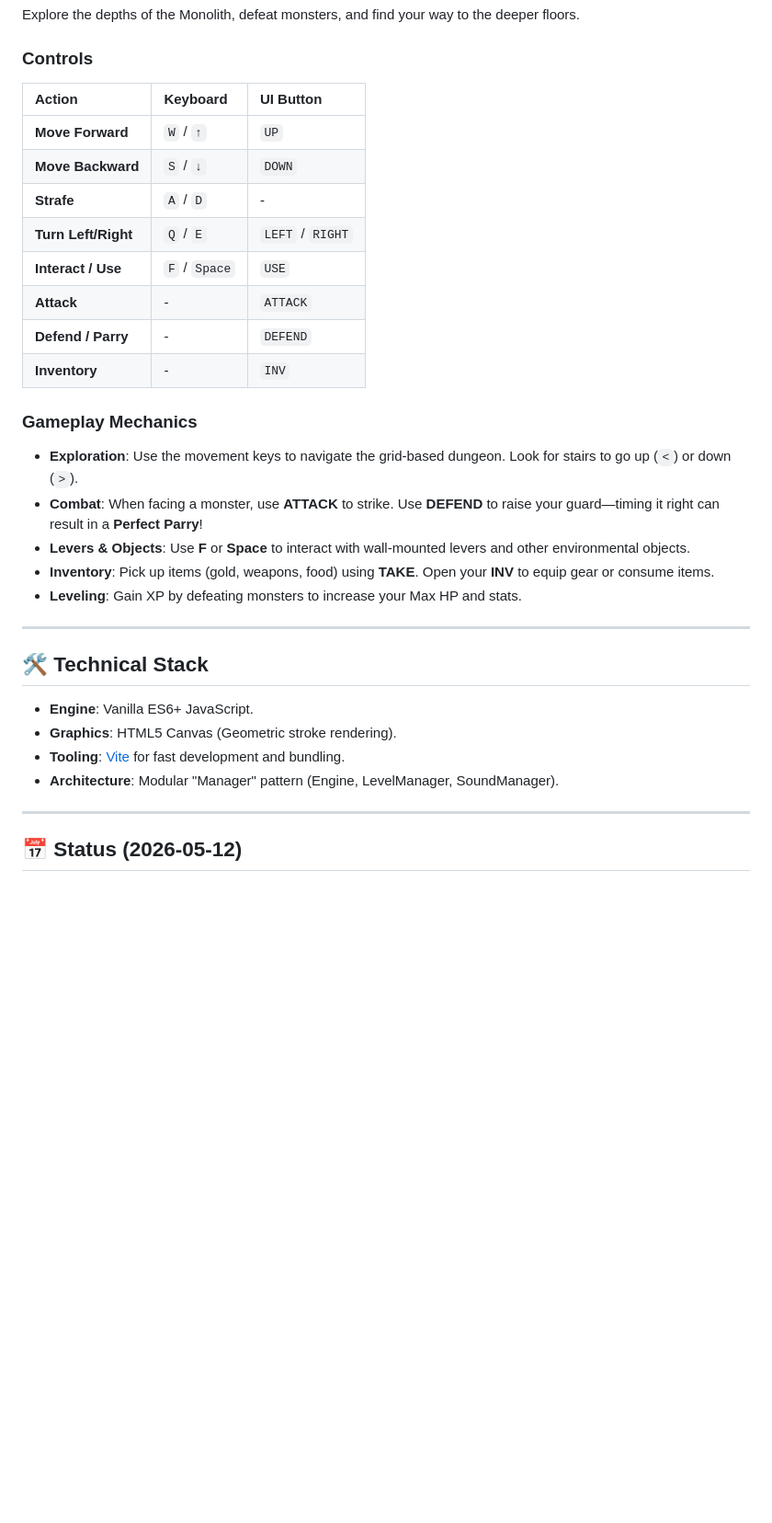
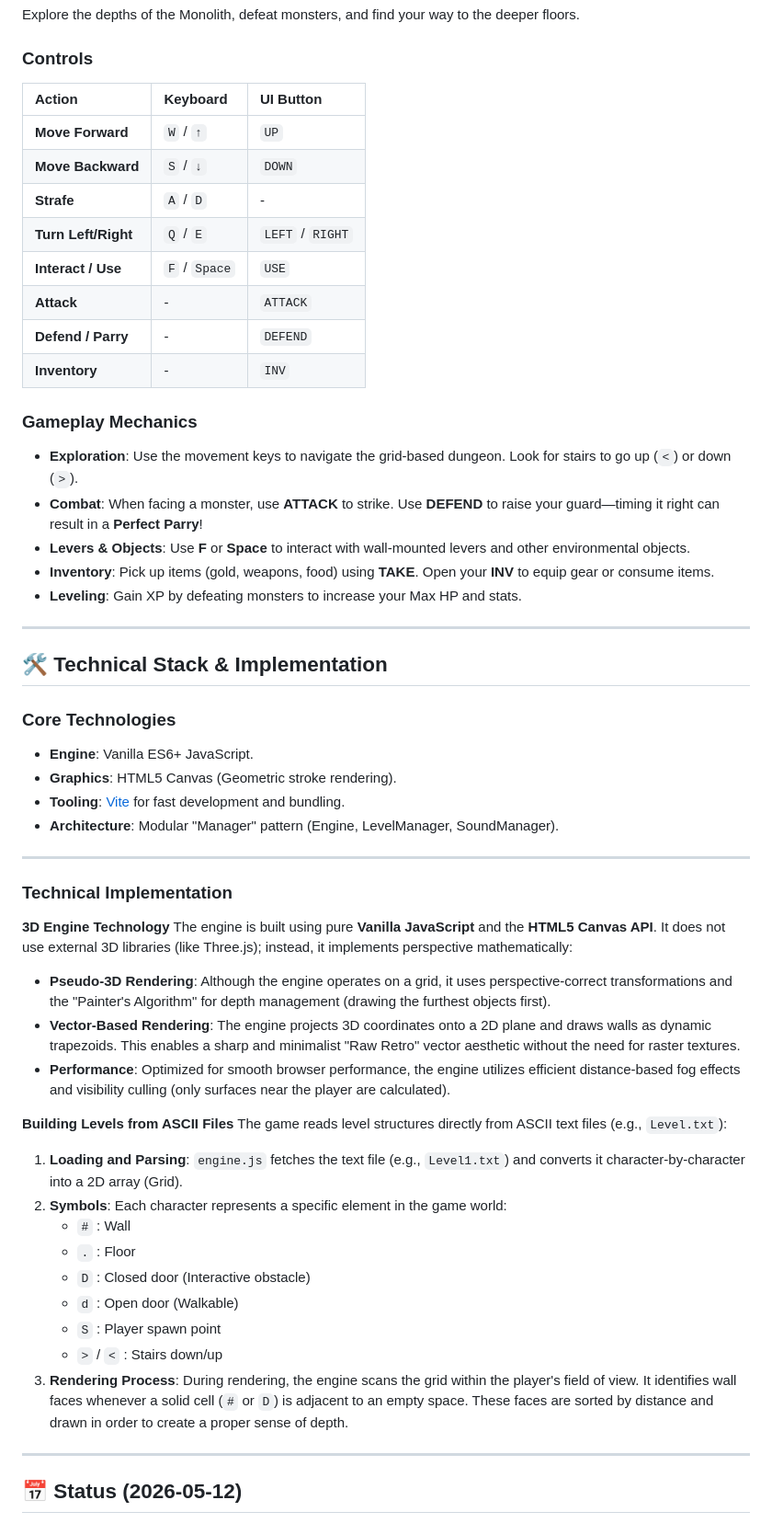
Before and after one commit to Samrude1/Monolith, a Markdown page: README.md, the part around the change. Shown at 92% size. Rendered like a GitHub page; blank space fills up the shorter version.

```diff
--- a/README.md
+++ b/README.md
@@ -65,16 +65,16 @@ Follow these steps to get the game running on your local machine.
 Explore the depths of the Monolith, defeat monsters, and find your way to the deeper floors.
 
 ### Controls
-| Action | Keyboard | UI Button |
-| :--- | :--- | :--- |
-| **Move Forward** | `W` / `↑` | `UP` |
-| **Move Backward** | `S` / `↓` | `DOWN` |
-| **Strafe** | `A` / `D` | - |
-| **Turn Left/Right** | `Q` / `E` | `LEFT` / `RIGHT` |
-| **Interact / Use** | `F` / `Space` | `USE` |
-| **Attack** | - | `ATTACK` |
-| **Defend / Parry** | - | `DEFEND` |
-| **Inventory** | - | `INV` |
+| Action              | Keyboard      | UI Button        |
+| :------------------ | :------------ | :--------------- |
+| **Move Forward**    | `W` / `↑`     | `UP`             |
+| **Move Backward**   | `S` / `↓`     | `DOWN`           |
+| **Strafe**          | `A` / `D`     | -                |
+| **Turn Left/Right** | `Q` / `E`     | `LEFT` / `RIGHT` |
+| **Interact / Use**  | `F` / `Space` | `USE`            |
+| **Attack**          | -             | `ATTACK`         |
+| **Defend / Parry**  | -             | `DEFEND`         |
+| **Inventory**       | -             | `INV`            |
 
 ### Gameplay Mechanics
 - **Exploration**: Use the movement keys to navigate the grid-based dungeon. Look for stairs to go up (`<`) or down (`>`).
@@ -85,11 +85,35 @@ Explore the depths of the Monolith, defeat monsters, and find your way to the de
 
 ---
 
-## 🛠️ Technical Stack
+## 🛠️ Technical Stack & Implementation
+
+### Core Technologies
 - **Engine**: Vanilla ES6+ JavaScript.
 - **Graphics**: HTML5 Canvas (Geometric stroke rendering).
 - **Tooling**: [Vite](https://vitejs.dev/) for fast development and bundling.
 - **Architecture**: Modular "Manager" pattern (Engine, LevelManager, SoundManager).
+
+---
+
+### Technical Implementation
+
+**3D Engine Technology**
+The engine is built using pure **Vanilla JavaScript** and the **HTML5 Canvas API**. It does not use external 3D libraries (like Three.js); instead, it implements perspective mathematically:
+- **Pseudo-3D Rendering**: Although the engine operates on a grid, it uses perspective-correct transformations and the "Painter's Algorithm" for depth management (drawing the furthest objects first).
+- **Vector-Based Rendering**: The engine projects 3D coordinates onto a 2D plane and draws walls as dynamic trapezoids. This enables a sharp and minimalist "Raw Retro" vector aesthetic without the need for raster textures.
+- **Performance**: Optimized for smooth browser performance, the engine utilizes efficient distance-based fog effects and visibility culling (only surfaces near the player are calculated).
+
+**Building Levels from ASCII Files**
+The game reads level structures directly from ASCII text files (e.g., `Level.txt`):
+1. **Loading and Parsing**: `engine.js` fetches the text file (e.g., `Level1.txt`) and converts it character-by-character into a 2D array (Grid).
+2. **Symbols**: Each character represents a specific element in the game world:
+   - `#` : Wall
+   - `.` : Floor
+   - `D` : Closed door (Interactive obstacle)
+   - `d` : Open door (Walkable)
+   - `S` : Player spawn point
+   - `>` / `<` : Stairs down/up
+3. **Rendering Process**: During rendering, the engine scans the grid within the player's field of view. It identifies wall faces whenever a solid cell (`#` or `D`) is adjacent to an empty space. These faces are sorted by distance and drawn in order to create a proper sense of depth.
 
 ---
 
```
